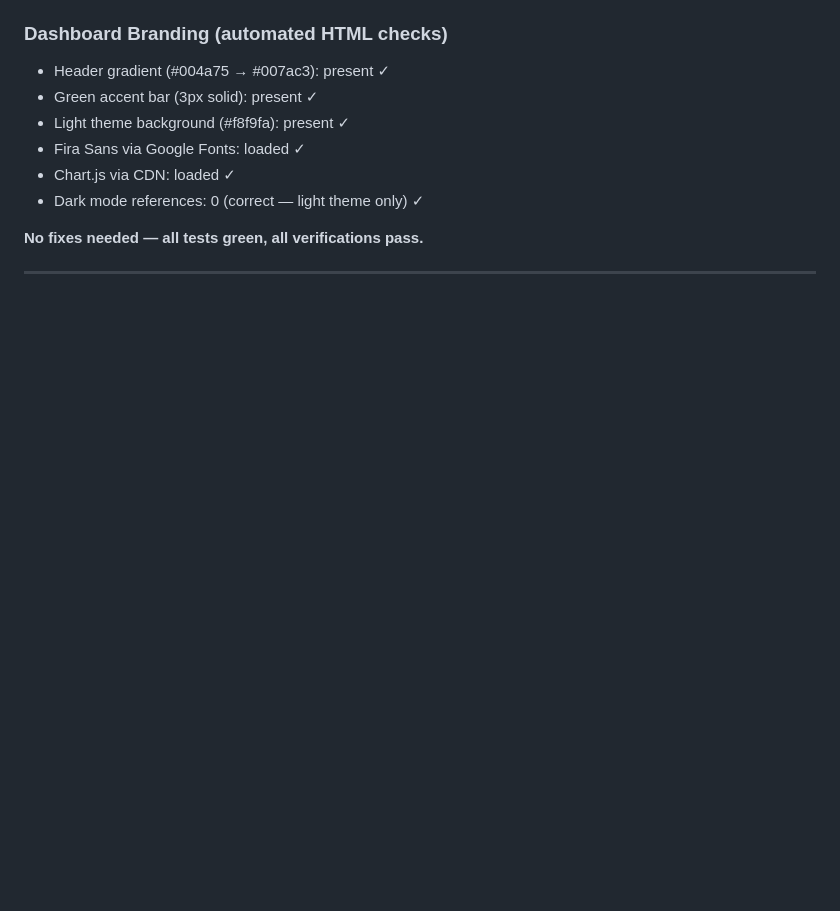
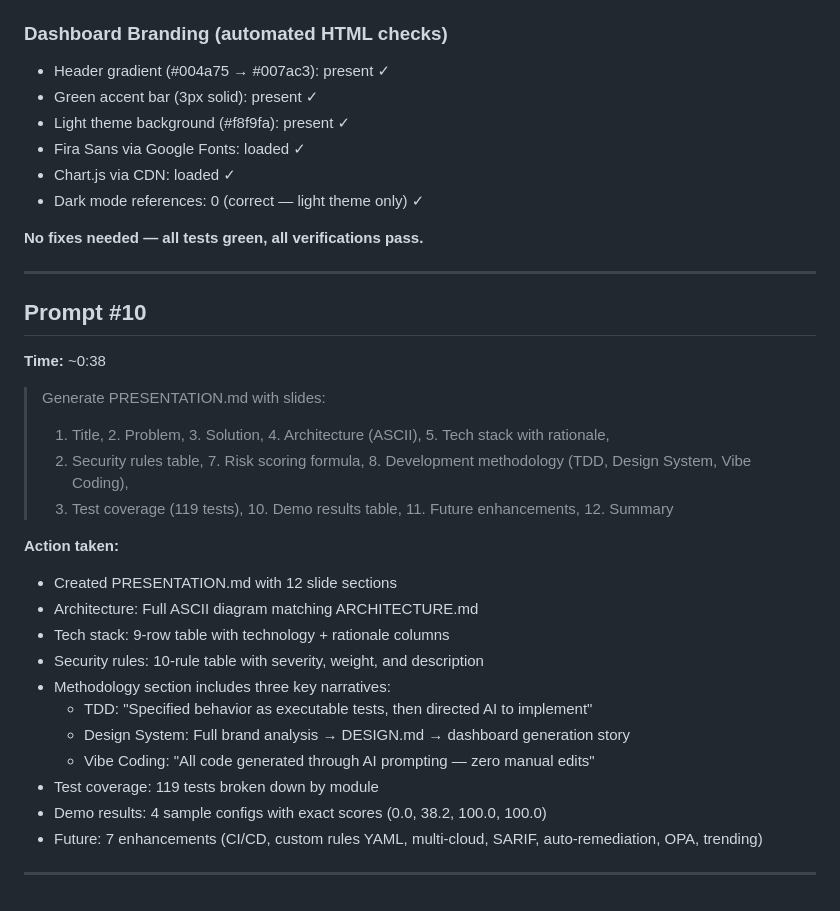
Before and after one commit to felipecpaiva/wk-security-auditor, a Markdown page: prompts.md, the part around the change. Drawn GitHub-style; blank space fills up the shorter version.

Commit message:
Add presentation deck and update prompts.md with prompt #10

```diff
--- a/prompts.md
+++ b/prompts.md
@@ -227,3 +227,27 @@ Test breakdown by module:
 **No fixes needed — all tests green, all verifications pass.**
 
 ---
+
+## Prompt #10
+
+**Time:** ~0:38
+
+> Generate PRESENTATION.md with slides:
+> 1. Title, 2. Problem, 3. Solution, 4. Architecture (ASCII), 5. Tech stack with rationale,
+> 6. Security rules table, 7. Risk scoring formula, 8. Development methodology (TDD, Design System, Vibe Coding),
+> 9. Test coverage (119 tests), 10. Demo results table, 11. Future enhancements, 12. Summary
+
+**Action taken:**
+- Created PRESENTATION.md with 12 slide sections
+- Architecture: Full ASCII diagram matching ARCHITECTURE.md
+- Tech stack: 9-row table with technology + rationale columns
+- Security rules: 10-rule table with severity, weight, and description
+- Methodology section includes three key narratives:
+  - TDD: "Specified behavior as executable tests, then directed AI to implement"
+  - Design System: Full brand analysis → DESIGN.md → dashboard generation story
+  - Vibe Coding: "All code generated through AI prompting — zero manual edits"
+- Test coverage: 119 tests broken down by module
+- Demo results: 4 sample configs with exact scores (0.0, 38.2, 100.0, 100.0)
+- Future: 7 enhancements (CI/CD, custom rules YAML, multi-cloud, SARIF, auto-remediation, OPA, trending)
+
+---
```
Also changed, not shown: PRESENTATION.md (added, +228 -0 lines).
